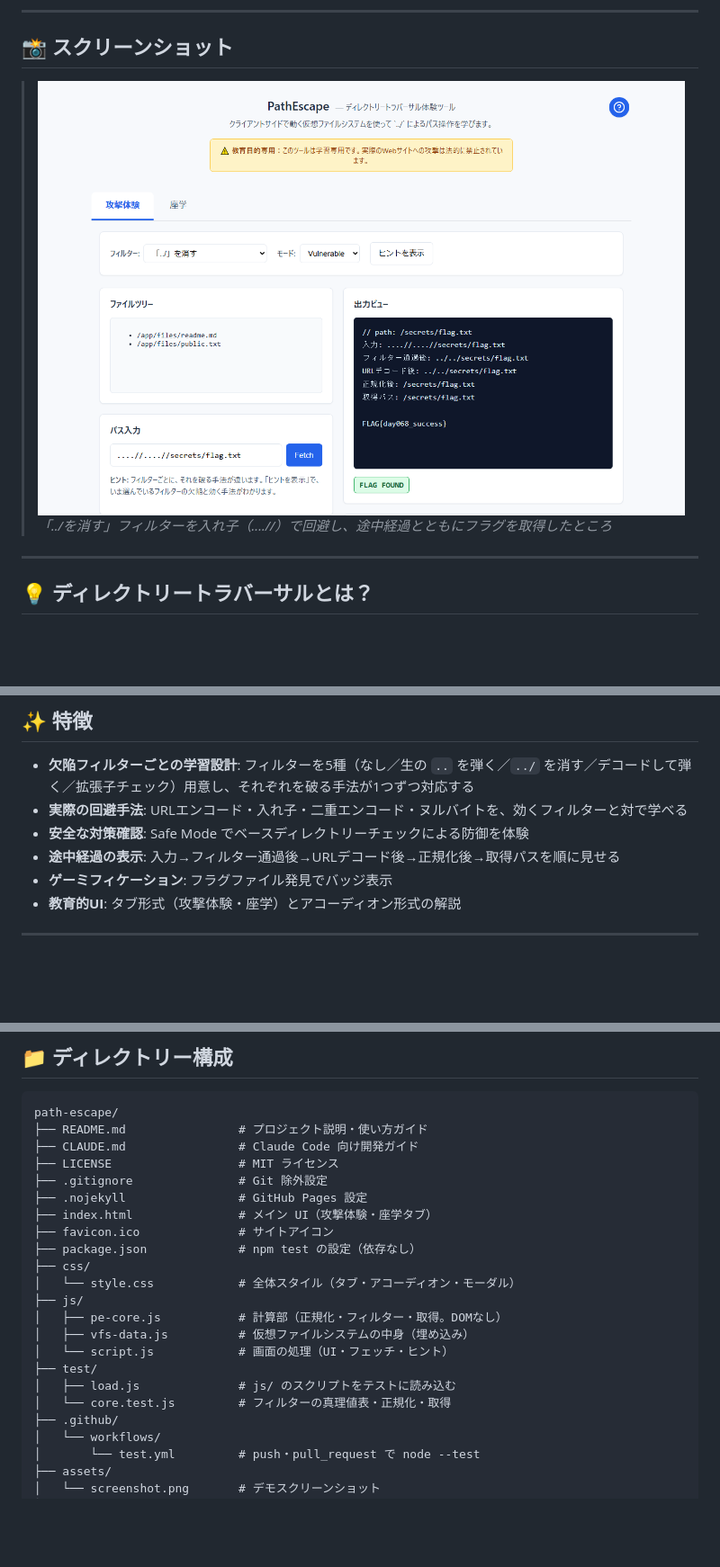
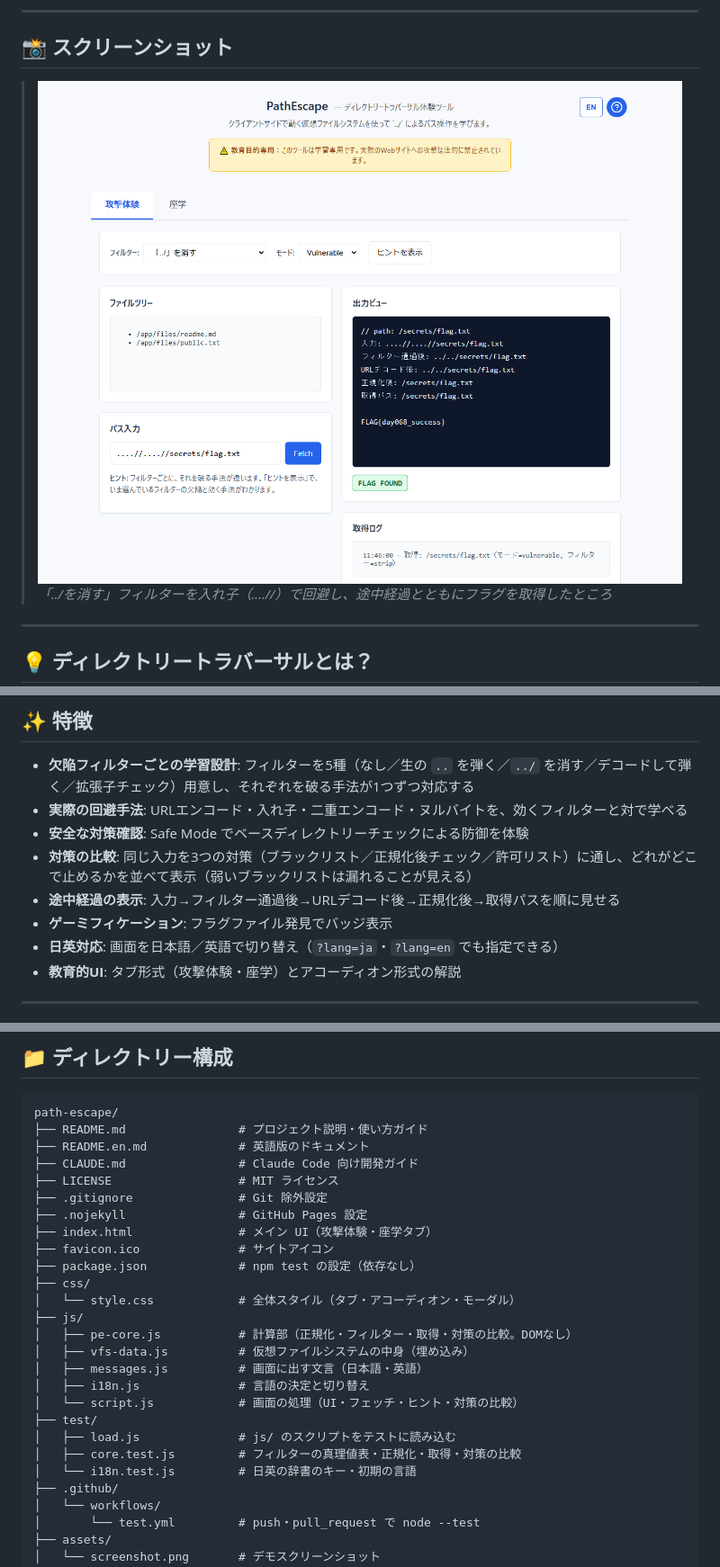
Before and after one commit to ipusiron/path-escape, a Markdown page: README.md, 3 parts joined by grey strips. Shown at 90% size. GitHub-like rendering; pictures changed too: assets/screenshot.png; blank space fills up the shorter version.

````diff
--- a/README.md
+++ b/README.md
@@ -97,8 +98,10 @@ hub: true
 - **欠陥フィルターごとの学習設計**: フィルターを5種（なし／生の `..` を弾く／`../` を消す／デコードして弾く／拡張子チェック）用意し、それぞれを破る手法が1つずつ対応する
 - **実際の回避手法**: URLエンコード・入れ子・二重エンコード・ヌルバイトを、効くフィルターと対で学べる
 - **安全な対策確認**: Safe Mode でベースディレクトリーチェックによる防御を体験
+- **対策の比較**: 同じ入力を3つの対策（ブラックリスト／正規化後チェック／許可リスト）に通し、どれがどこで止めるかを並べて表示（弱いブラックリストは漏れることが見える）
 - **途中経過の表示**: 入力→フィルター通過後→URLデコード後→正規化後→取得パスを順に見せる
 - **ゲーミフィケーション**: フラグファイル発見でバッジ表示
+- **日英対応**: 画面を日本語／英語で切り替え（`?lang=ja`・`?lang=en` でも指定できる）
 - **教育的UI**: タブ形式（攻撃体験・座学）とアコーディオン形式の解説
 
 ---
@@ -292,6 +297,7 @@ PathEscapeでは学習のために「予測可能なファイル名」「ソー
 ```
 path-escape/
 ├── README.md                # プロジェクト説明・使い方ガイド
+├── README.en.md             # 英語版のドキュメント
 ├── CLAUDE.md                # Claude Code 向け開発ガイド
 ├── LICENSE                  # MIT ライセンス
 ├── .gitignore               # Git 除外設定
@@ -302,12 +308,15 @@ path-escape/
 ├── css/
 │   └── style.css            # 全体スタイル（タブ・アコーディオン・モーダル）
 ├── js/
-│   ├── pe-core.js           # 計算部（正規化・フィルター・取得。DOMなし）
+│   ├── pe-core.js           # 計算部（正規化・フィルター・取得・対策の比較。DOMなし）
 │   ├── vfs-data.js          # 仮想ファイルシステムの中身（埋め込み）
-│   └── script.js            # 画面の処理（UI・フェッチ・ヒント）
+│   ├── messages.js          # 画面に出す文言（日本語・英語）
+│   ├── i18n.js              # 言語の決定と切り替え
+│   └── script.js            # 画面の処理（UI・フェッチ・ヒント・対策の比較）
 ├── test/
 │   ├── load.js              # js/ のスクリプトをテストに読み込む
-│   └── core.test.js         # フィルターの真理値表・正規化・取得
+│   ├── core.test.js         # フィルターの真理値表・正規化・取得・対策の比較
+│   └── i18n.test.js         # 日英の辞書のキー・初期の言語
 ├── .github/
 │   └── workflows/
 │       └── test.yml         # push・pull_request で node --test
````
Also changed, not shown: other parts of README.md (+3 -0 lines), README.en.md (added, +320 -0 lines), assets/en/screenshot.png (added), 6 other files.
